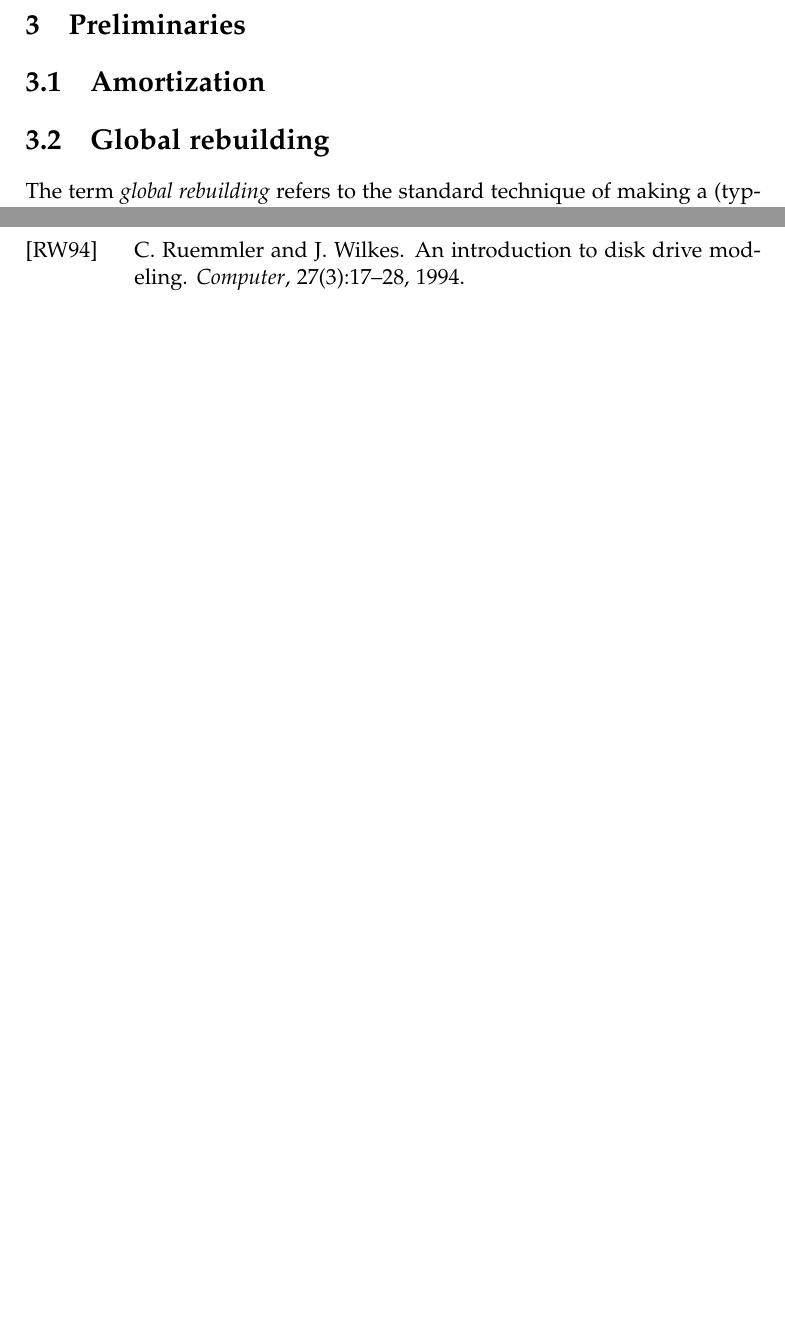
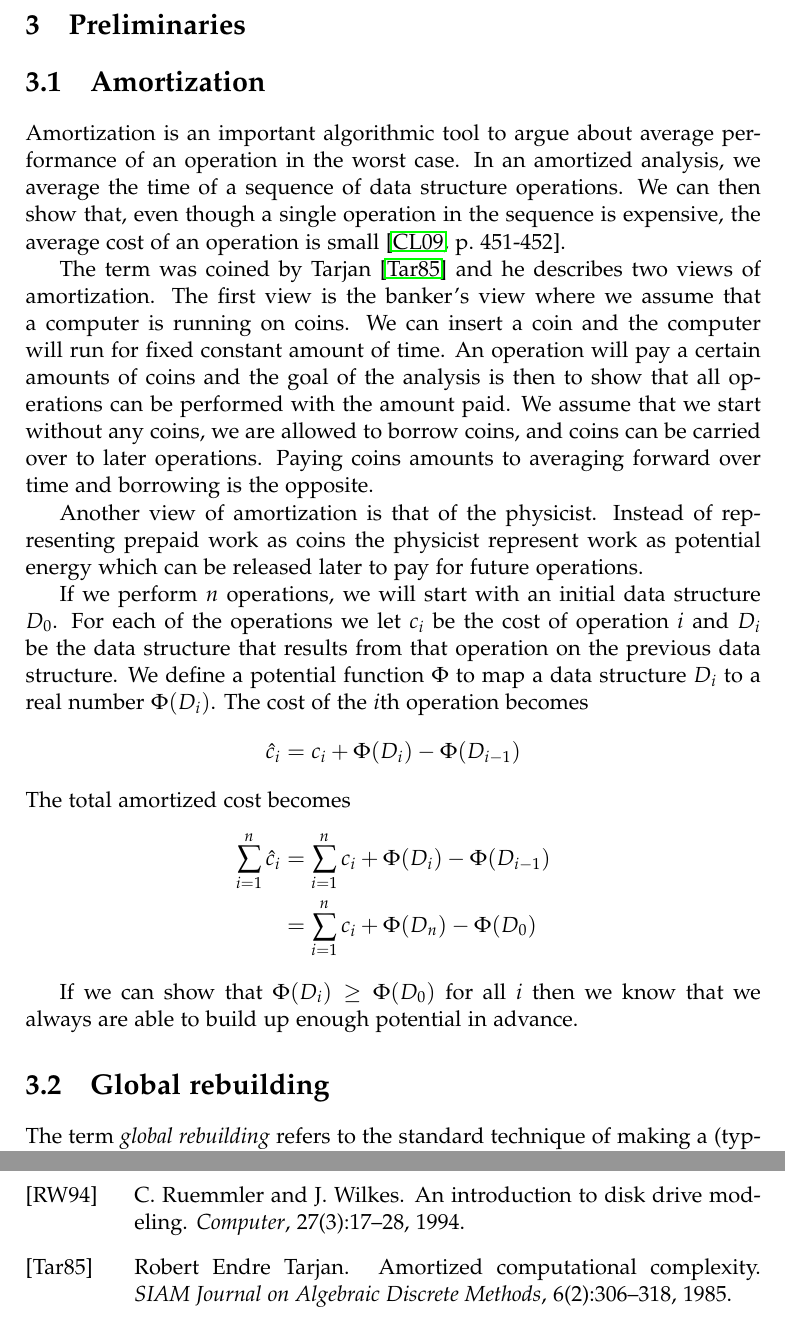
Before and after one commit to gabet1337/speciale, a LaTeX thesis (report/thesis.tex, which reads report/references.bib): two parts of pages 5 and 6 of 6 before the commit and two parts of pages 5 and 6 of 7 after it, joined at a grey line, cut so that both start at the same text, the shorter picture padded with empty space. Compiled offline with pdfLaTeX.

Commit message:
Added amortization

```diff
--- a/report/references.bib
+++ b/report/references.bib
@@ -84,0 +89,8 @@ month={July},}
+volume={6},
+urldate={2016-2-5},
+DOI={10.1137/0606031},
+number={2},
+journal={SIAM Journal on Algebraic Discrete Methods},
+year={1985},
+pages={306-318}
+}
--- a/report/thesis.tex
+++ b/report/thesis.tex
@@ -101,6 +102,22 @@ For convenience we will assume $M > B^2$. This assumption is known as the \texti
 % amortization
 
 \section{Amortization}
+Amortization is an important algorithmic tool to argue about average performance of an operation in the worst case.
+In an amortized analysis, we average the time of a sequence of data structure operations. We can then show that, even though a single operation in the sequence is expensive, the average cost of an operation is small~\cite[p.~451-452]{clrs}.
+
+The term was coined by Tarjan~\cite{Tarjan85} and he describes two views of amortization. The first view is the banker's view where we assume that a computer is running on coins. We can insert a coin and the computer will run for fixed constant amount of time. An operation will pay a certain amounts of coins and the goal of the analysis is then to show that all operations can be performed with the amount paid. We assume that we start without any coins, we are allowed to borrow coins, and coins can be carried over to later operations. Paying coins amounts to averaging forward over time and borrowing is the opposite.
+
+Another view of amortization is that of the physicist. Instead of representing prepaid work as coins the physicist represent work as potential energy which can be released later to pay for future operations.
+
+If we perform $n$ operations, we will start with an initial data structure $D_0$. For each of the operations we let $c_i$ be the cost of operation $i$ and $D_i$ be the data structure that results from that operation on the previous data structure. We define a potential function $\Phi$ to map a data structure $D_i$ to a real number $\Phi(D_i)$. The cost of the $i$th operation becomes
+$$\hat{c}_i = c_i + \Phi(D_i) - \Phi(D_{i-1})$$
+The total amortized cost becomes
+\begin{align*}
+\sum_{i=1}^n \hat{c}_i &= \sum_{i=1}^n c_i + \Phi(D_i) - \Phi(D_{i-1}) \\
+&= \sum_{i=1}^n c_i + \Phi(D_n) - \Phi(D_{0})
+\end{align*}
+
+If we can show that $\Phi(D_i) \geq \Phi(D_0)$ for all $i$ then we know that we always are able to build up enough potential in advance.
 
 \section{Global rebuilding}
 The term \textit{global rebuilding} refers to the standard technique of making a (typically small) static data structure dynamic. We simply store all updates in a \textit{update block} and once a certain threshold has been collected we rebuild the data structure~\cite{ionotes}. For data structures that does not allow the space for deleted records to be reoccupied we \textit{mark} (or \textit{weak delete}) the elements. Whenever $\alpha N$ elements have been marked, for some constant $\alpha > 0$, the entire data structure is rebuilt from scratch with only the non-marked elements. The cost of rebuilding is at most a constant factor higher than the cost of inserting $\alpha N$ elements and so the amortized cost of global rebuilding can be charged to the insertions of the deleted elements~\cite{Meyer:2003/AMH/1744652}.
```
Also changed, not shown: articles/Amortized computational complexity - Tarjan.pdf (added), report/references.bib (4 more changed lines), report/thesis.tex (3 more changed lines).
